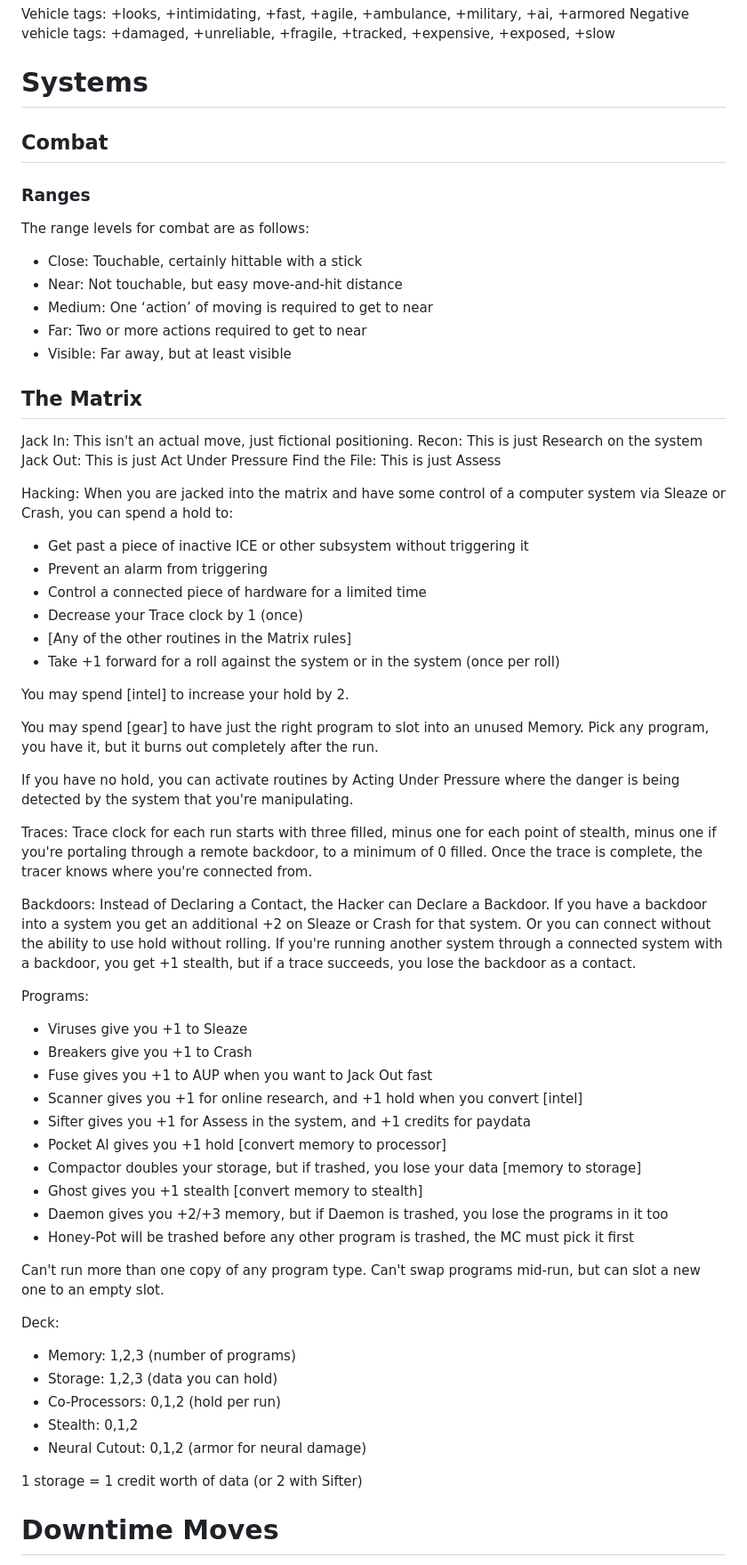
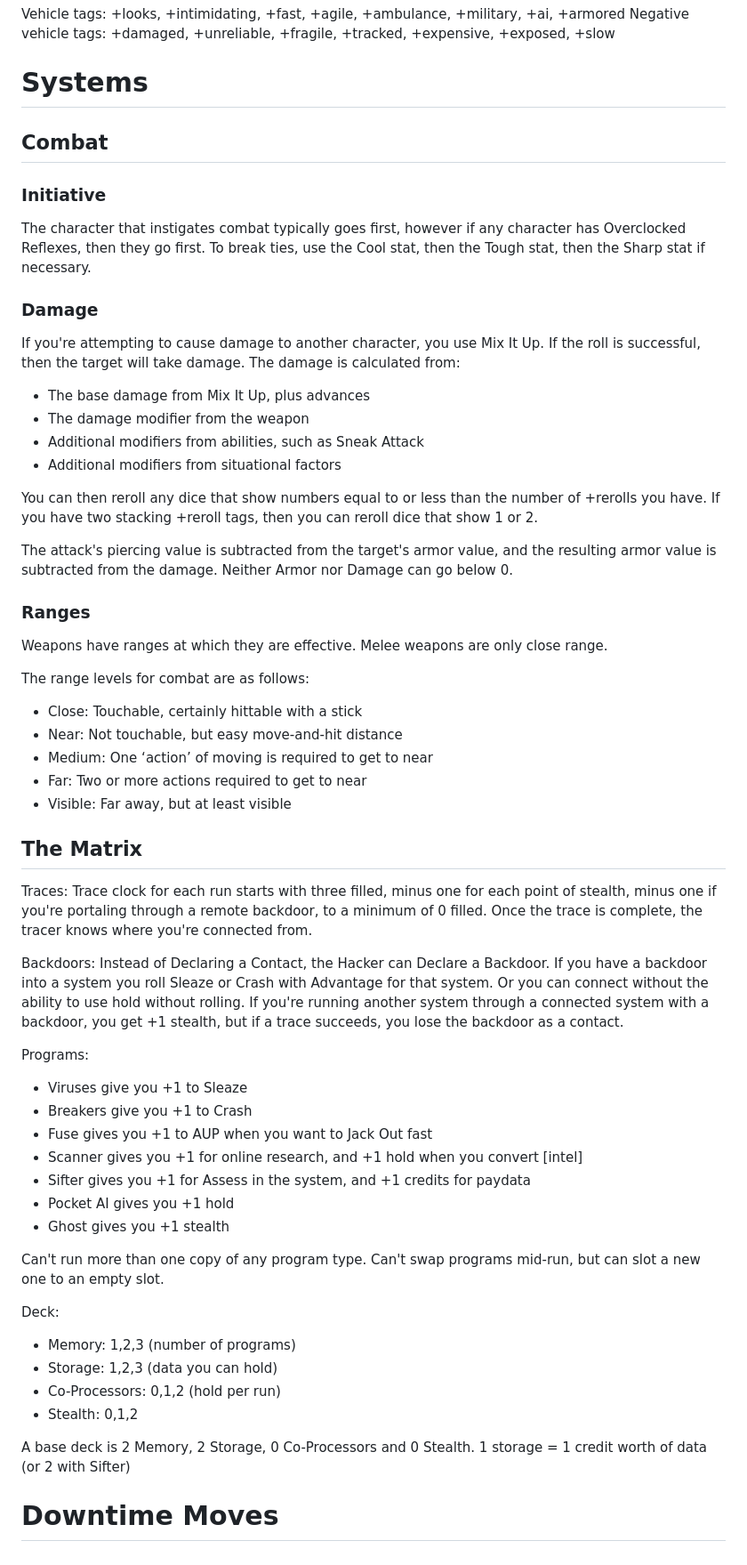
Before and after one commit to azaroth42/gibson, a Markdown page: advances.md, the part around one of its changes. Shown at 89% size. Drawn GitHub-style.

```diff
--- a/advances.md
+++ b/advances.md
@@ -1057,7 +1072,27 @@ Negative vehicle tags: +damaged, +unreliable, +fragile, +tracked, +expensive, +e
 
 ## Combat
 
+### Initiative
+
+The character that instigates combat typically goes first, however if any character has Overclocked Reflexes, then they go first.  To break ties, use the Cool stat, then the Tough stat, then the Sharp stat if necessary.
+
+### Damage
+
+If you're attempting to cause damage to another character, you use Mix It Up. If the roll is successful, then the target will take damage. The damage is calculated from:
+
+* The base damage from Mix It Up, plus advances
+* The damage modifier from the weapon
+* Additional modifiers from abilities, such as Sneak Attack
+* Additional modifiers from situational factors
+
+You can then reroll any dice that show numbers equal to or less than the number of +rerolls you have. If you have two stacking +reroll tags, then you can reroll dice that show 1 or 2.
+
+The attack's piercing value is subtracted from the target's armor value, and the resulting armor value is subtracted from the damage. Neither Armor nor Damage can go below 0.
+
 ### Ranges
+
+Weapons have ranges at which they are effective. Melee weapons are only close range.
+
 The range levels for combat are as follows:
 * 	Close:     Touchable, certainly hittable with a stick
 * 	Near:       Not touchable, but easy move-and-hit distance
@@ -1066,34 +1101,13 @@ The range levels for combat are as follows:
 * 	Visible:    Far away, but at least visible
 
 
-
 ## The Matrix
-
-Jack In: This isn't an actual move, just fictional positioning.
-Recon: This is just Research on the system
-Jack Out: This is just Act Under Pressure
-Find the File: This is just Assess
-
-Hacking:
-When you are jacked into the matrix and have some control of a computer system via Sleaze or Crash, you can spend a hold to:
-* 	Get past a piece of inactive ICE or other subsystem without triggering it
-* 	Prevent an alarm from triggering
-* 	Control a connected piece of hardware for a limited time
-* 	Decrease your Trace clock by 1 (once)
-* 	[Any of the other routines in the Matrix rules]
-* 	Take +1 forward for a roll against the system or in the system (once per roll)
-
-You may spend [intel] to increase your hold by 2.
-
-You may spend [gear] to have just the right program to slot into an unused Memory. Pick any program, you have it, but it burns out completely after the run.
-
-If you have no hold, you can activate routines by Acting Under Pressure where the danger is being detected by the system that you're manipulating.
 
 Traces:
 Trace clock for each run starts with three filled, minus one for each point of stealth, minus one if you're portaling through a remote backdoor, to a minimum of 0 filled. Once the trace is complete, the tracer knows where you're connected from.
 
 Backdoors:
-Instead of Declaring a Contact, the Hacker can Declare a Backdoor. If you have a backdoor into a system you get an additional +2 on Sleaze or Crash for that system. Or you can connect without the ability to use hold without rolling. If you're running another system through a connected system with a backdoor, you get +1 stealth, but if a trace succeeds, you lose the backdoor as a contact.
+Instead of Declaring a Contact, the Hacker can Declare a Backdoor. If you have a backdoor into a system you roll Sleaze or Crash with Advantage for that system. Or you can connect without the ability to use hold without rolling. If you're running another system through a connected system with a backdoor, you get +1 stealth, but if a trace succeeds, you lose the backdoor as a contact.
 
 Programs:
 * Viruses give you +1 to Sleaze
@@ -1101,11 +1115,8 @@ Programs:
 * Fuse gives you +1 to AUP when you want to Jack Out fast
 * Scanner gives you +1 for online research, and +1 hold when you convert [intel]
 * Sifter gives you +1 for Assess in the system, and +1 credits for paydata
-* Pocket AI gives you +1 hold [convert memory to processor]
-* Compactor doubles your storage, but if trashed, you lose your data [memory to storage]
-* Ghost gives you +1 stealth [convert memory to stealth]
-* Daemon gives you +2/+3 memory, but if Daemon is trashed, you lose the programs in it too
-* Honey-Pot will be trashed before any other program is trashed, the MC must pick it first
+* Pocket AI gives you +1 hold
+* Ghost gives you +1 stealth
 
 Can't run more than one copy of any program type. Can't swap programs mid-run, but can slot a new one to an empty slot.
 
@@ -1114,10 +1125,9 @@ Deck:
 * Storage: 1,2,3 (data you can hold)
 * Co-Processors: 0,1,2 (hold per run)
 * Stealth:  0,1,2
-* Neural Cutout: 0,1,2 (armor for neural damage)
 
+A base deck is 2 Memory, 2 Storage, 0 Co-Processors and 0 Stealth.
 1 storage = 1 credit worth of data (or 2 with Sifter)
-
 
 
 # Downtime Moves
```
Also changed, not shown: other parts of advances.md (+29 -14 lines).
